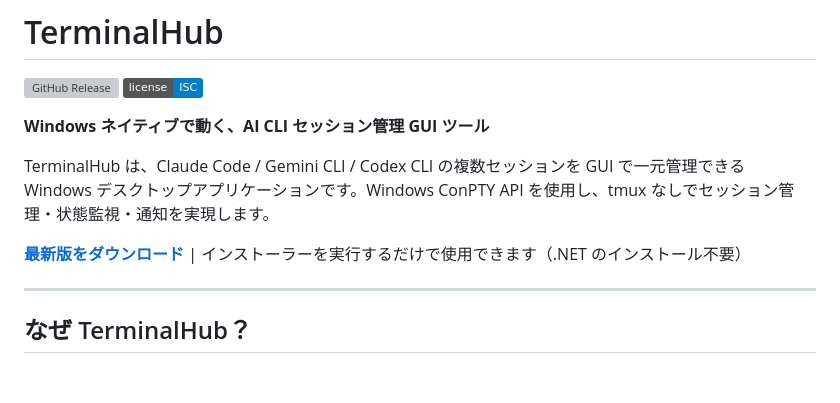
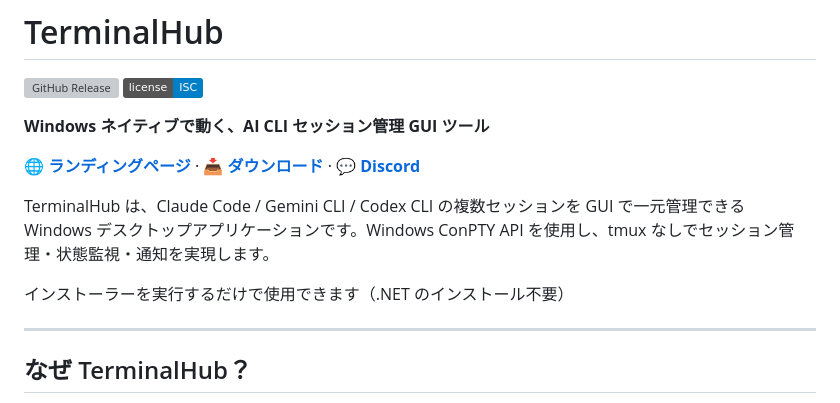
Before and after one commit to zio3/TerminalHub, a Markdown page: README.md, the part around the change. Drawn GitHub-style; badges without logos; blank space fills up the shorter version; grey boxes are pictures that could not be loaded.

Commit message:
docs: README にランディングページと Discord へのリンクを追加
Co-Authored-By: Claude Opus 4.7 <noreply@anthropic.com>

```diff
--- a/README.md
+++ b/README.md
@@ -5,9 +5,11 @@
 
 **Windows ネイティブで動く、AI CLI セッション管理 GUI ツール**
 
+🌐 **[ランディングページ](https://zio3.github.io/TerminalHub/landing/)** · 📥 **[ダウンロード](https://github.com/zio3/TerminalHub/releases/latest)** · 💬 **[Discord](https://discord.gg/juCcFNXJg7)**
+
 TerminalHub は、Claude Code / Gemini CLI / Codex CLI の複数セッションを GUI で一元管理できる Windows デスクトップアプリケーションです。Windows ConPTY API を使用し、tmux なしでセッション管理・状態監視・通知を実現します。
 
-**[最新版をダウンロード](https://github.com/zio3/TerminalHub/releases/latest)** | インストーラーを実行するだけで使用できます（.NET のインストール不要）
+インストーラーを実行するだけで使用できます（.NET のインストール不要）
 
 ---
 
```
